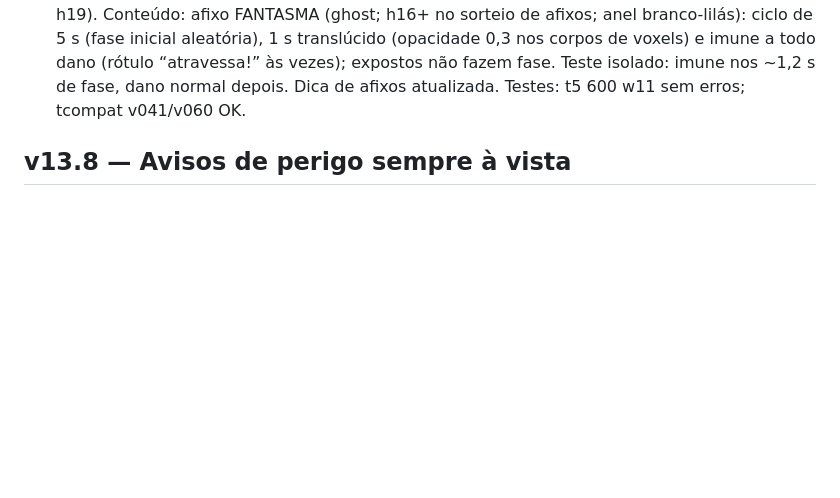
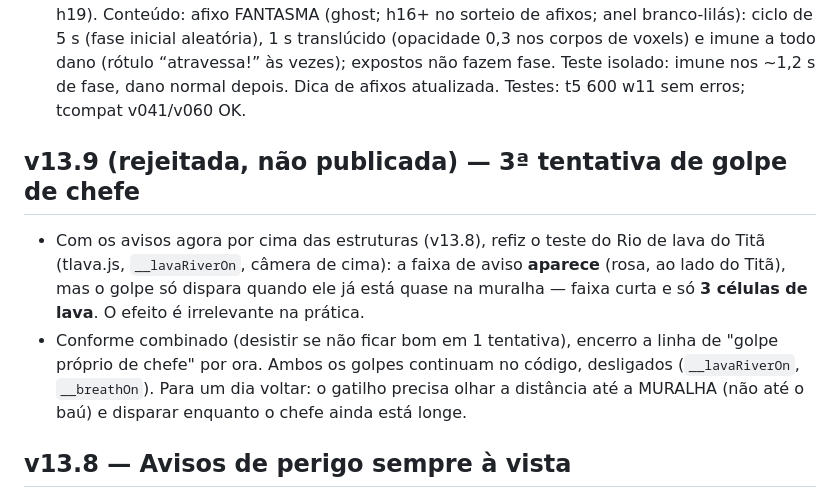
Before and after one commit to Henalecam/Fortrex, a Markdown page: LOOP.md, the part around the change. Drawn GitHub-style; blank space fills up the shorter version.

Commit message:
LOOP: 3ª tentativa de golpe de chefe rejeitada; linha encerrada
Co-Authored-By: Claude Opus 5.5 <noreply@anthropic.com>
Claude-Session: https://claude.ai/code/session_01Bt9MtPYSMoH8uaCjDNbevZ

```diff
--- a/LOOP.md
+++ b/LOOP.md
@@ -225,6 +225,10 @@ Doc de conceito: https://claude.ai/artifact/AaKAfQTXcQZmVohJQb61uc
 - v7.2: BRUTAL com o bot forte (tecon_plus + diff brutal, 2700 s): antes h21 em 45 min com 2 derrotas — perto demais do Normal (h24). Ajuste DIFFS.brutal: vida ×2,3→×2,75, quantidade ×1,6→×1,7, dano ×1,6→×1,8 (vel. e armadura iguais). Depois: h10 889 s, h15 1407 s, h18 1792 s, h19 2663 s (44 min), 4 derrotas (h9, h18×2, h19) — desafio claro, sem parede. Recorde por dificuldade: fortrex_best {dificuldade: horda máxima} atualizado a cada horda nova, mostrado como “recorde hN” nos botões de dificuldade. Testes: t5 600 w13 sem erros; tcompat v041/v060 OK.
 
 - v7.3: TRANQUILO com o bot forte (2700 s): h29 aos 2609 s (43 min), 0 derrotas — relaxado ✓ (as três dificuldades agora bem separadas aos 45 min: Tranquilo h29 · Normal h24 · Brutal h19). Conteúdo: afixo FANTASMA (ghost; h16+ no sorteio de afixos; anel branco-lilás): ciclo de 5 s (fase inicial aleatória), 1 s translúcido (opacidade 0,3 nos corpos de voxels) e imune a todo dano (rótulo “atravessa!” às vezes); expostos não fazem fase. Teste isolado: imune nos ~1,2 s de fase, dano normal depois. Dica de afixos atualizada. Testes: t5 600 w11 sem erros; tcompat v041/v060 OK.
+
+## v13.9 (rejeitada, não publicada) — 3ª tentativa de golpe de chefe
+- Com os avisos agora por cima das estruturas (v13.8), refiz o teste do Rio de lava do Titã (tlava.js, `__lavaRiverOn`, câmera de cima): a faixa de aviso **aparece** (rosa, ao lado do Titã), mas o golpe só dispara quando ele já está quase na muralha — faixa curta e só **3 células de lava**. O efeito é irrelevante na prática.
+- Conforme combinado (desistir se não ficar bom em 1 tentativa), encerro a linha de "golpe próprio de chefe" por ora. Ambos os golpes continuam no código, desligados (`__lavaRiverOn`, `__breathOn`). Para um dia voltar: o gatilho precisa olhar a distância até a MURALHA (não até o baú) e disparar enquanto o chefe ainda está longe.
 
 ## v13.8 — Avisos de perigo sempre à vista
 - Base para golpes de chefe (lição das v13.7/13.7b): os avisos existentes — anel vermelho da pancada e faixa da investida (`markGround`/`markLine`) — eram desenhados no chão e somem atrás de torres/muralhas. Agora o material desses avisos desenha por cima de tudo (sem teste de profundidade, ordem 990) e um "⚠" vermelho pulsante flutua acima do centro do aviso enquanto ele dura (some junto com o aviso, então acompanha a velocidade do jogo). Chave `__oldDanger`. Só visual.
```
